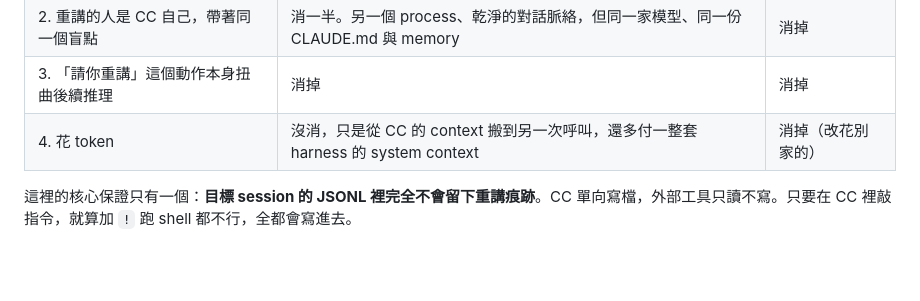
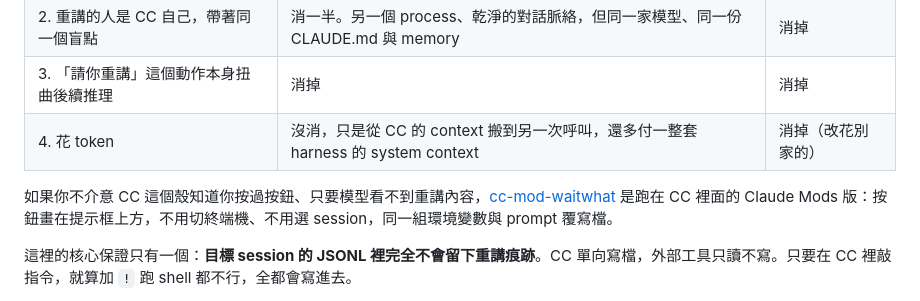
Before and after one commit to GGGODLIN/cc-sidecar-waitwhat, a Markdown page: README.md, the part around the change. Rendered like a GitHub page; blank space fills up the shorter version.

```diff
--- a/README.md
+++ b/README.md
@@ -26,6 +26,8 @@
 | 2. 重講的人是 CC 自己，帶著同一個盲點 | 消一半。另一個 process、乾淨的對話脈絡，但同一家模型、同一份 CLAUDE.md 與 memory | 消掉 |
 | 3. 「請你重講」這個動作本身扭曲後續推理 | 消掉 | 消掉 |
 | 4. 花 token | 沒消，只是從 CC 的 context 搬到另一次呼叫，還多付一整套 harness 的 system context | 消掉（改花別家的）|
+
+如果你不介意 CC 這個殼知道你按過按鈕、只要模型看不到重講內容，[cc-mod-waitwhat](https://github.com/GGGODLIN/cc-mod-waitwhat) 是跑在 CC 裡面的 Claude Mods 版：按鈕畫在提示框上方，不用切終端機、不用選 session，同一組環境變數與 prompt 覆寫檔。
 
 這裡的核心保證只有一個：**目標 session 的 JSONL 裡完全不會留下重講痕跡**。CC 單向寫檔，外部工具只讀不寫。只要在 CC 裡敲指令，就算加 `!` 跑 shell 都不行，全都會寫進去。
 
```
Also changed, not shown: README.en.md (+2 -0 lines).
